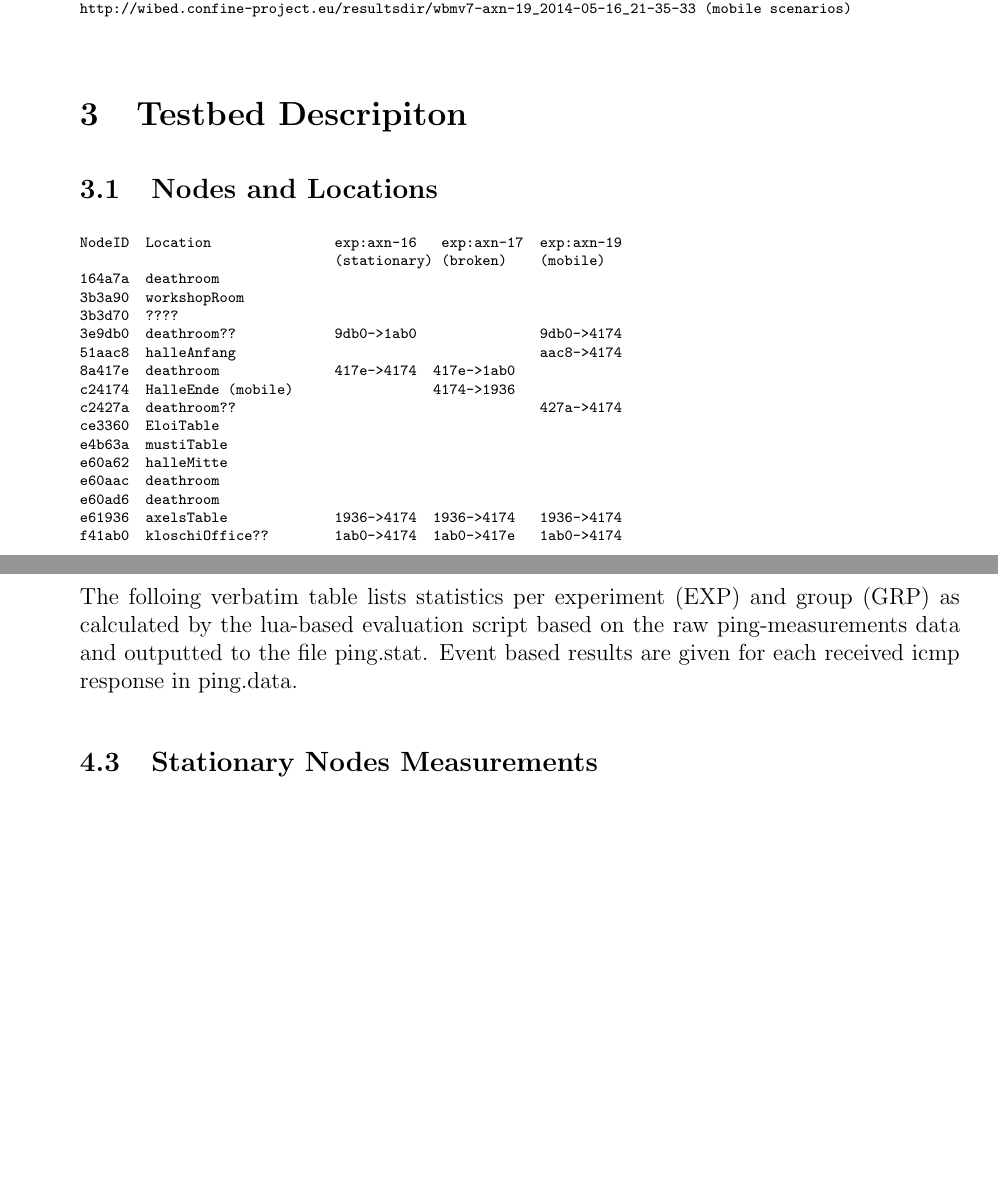
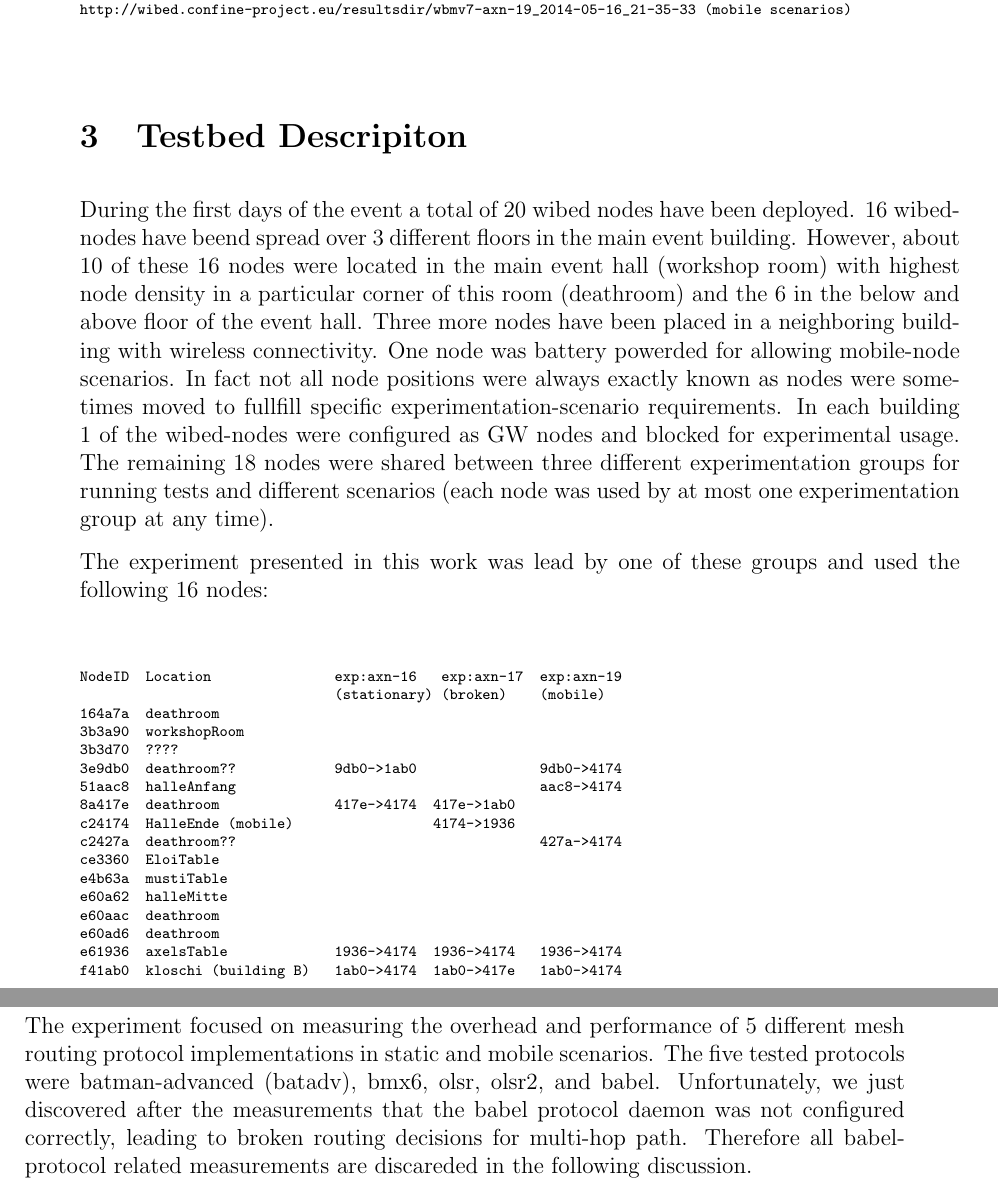
Before and after one commit to axn/wbm2pdf, a LaTeX document (wbmv7.tex): two parts of pages 3 and 5 of 16 before the commit and two parts of pages 3 and 4 of 16 after it, joined at a grey line, cut so that both start at the same text, the shorter picture padded with empty space. Compiled offline with pdfLaTeX.

Commit message:
experiments text...!

```diff
--- a/wbmv7.tex
+++ b/wbmv7.tex
@@ -180,8 +180,25 @@ http://wibed.confine-project.eu/resultsdir/wbmv7-axn-19_2014-05-16_21-35-33 (mob
 %%%%%%%%%%%%%%%%%%%%%%%%%%%%%%%%%%%%%%%%%%%%%%%%%%%%%%%%%%%%%%%%%%%%%%%%%%%%%%%%
 \section{Testbed Descripiton}
 
-\subsection{Nodes and Locations}
 
+During the first days of the event a total of 20 wibed nodes have been
+deployed. 16 wibed-nodes have beend spread over 3 different floors in
+the main event building. However, about 10 of these 16 nodes were
+located in the main event hall (workshop room) with highest node
+density in a particular corner of this room (deathroom) and the 6 in
+the below and above floor of the event hall. Three more nodes have
+been placed in a neighboring building with wireless connectivity.  One
+node was battery powerded for allowing mobile-node scenarios.  In fact
+not all node positions were always exactly known as nodes were
+sometimes moved to fullfill specific experimentation-scenario
+requirements.  In each building 1 of the wibed-nodes were configured
+as GW nodes and blocked for experimental usage. The remaining 18 nodes
+were shared between three different experimentation groups for running
+tests and different scenarios (each node was used by at most one
+experimentation group at any time).
+
+The experiment presented in this work was lead by one of these groups
+and used the following 16 nodes:
 
 \scriptsize
 \begin{verbatim}
@@ -201,12 +218,25 @@ e60a62  halleMitte
 e60aac  deathroom
 e60ad6  deathroom
 e61936  axelsTable             1936->4174  1936->4174   1936->4174
-f41ab0  kloschiOffice??        1ab0->4174  1ab0->417e   1ab0->4174
+f41ab0  kloschi (building B)   1ab0->4174  1ab0->417e   1ab0->4174
 \end{verbatim}
 \normalsize
 
 
-\subsection{Topology}
+\subsection{Experiments}
+
+The experiment focused on measuring the overhead and performance of 5
+different mesh routing protocol implementations in static and mobile
+scenarios. The five tested protocols were batman-advanced (batadv),
+bmx6, olsr, olsr2, and babel. Unfortunately, we just discovered after
+the measurements that the babel protocol daemon was not configured
+correctly, leading to broken routing decisions for multi-hop
+path. Therefore all babel-protocol related measurements are discareded
+in the following discussion.
+
+
+
+
 
 % wget http://downloads.battlemesh.org/WBMv6/geographical_map1.png
 % wget http://downloads.battlemesh.org/WBMv6/geographical_map2.png
@@ -256,20 +272,3 @@ f41ab0  kloschiOffice??        1ab0->4174  1ab0->417e   1ab0->4174
-\clearpage
-
-%\makeFigure{sBrtt}{Random node test 2}{0.69}
-%\makeFigure{sBrvh}{Random node test 2}{0.69}
-
-
-\clearpage
-
-
-\subsection{Ping Results Table}
-
-The folloing verbatim table lists statistics per experiment (EXP) and group (GRP) as calculated by the lua-based
-evaluation script based on the raw ping-measurements data and outputted to the file ping.stat.
-Event based results are given for each received icmp response in ping.data.
-
-
-%\VerbatimInput{../ping.stat}
 
 \subsection{Stationary Nodes Measurements}
 
```
Also changed, not shown: wbmv7.pdf, wbmv7.tex (18 more changed lines).
